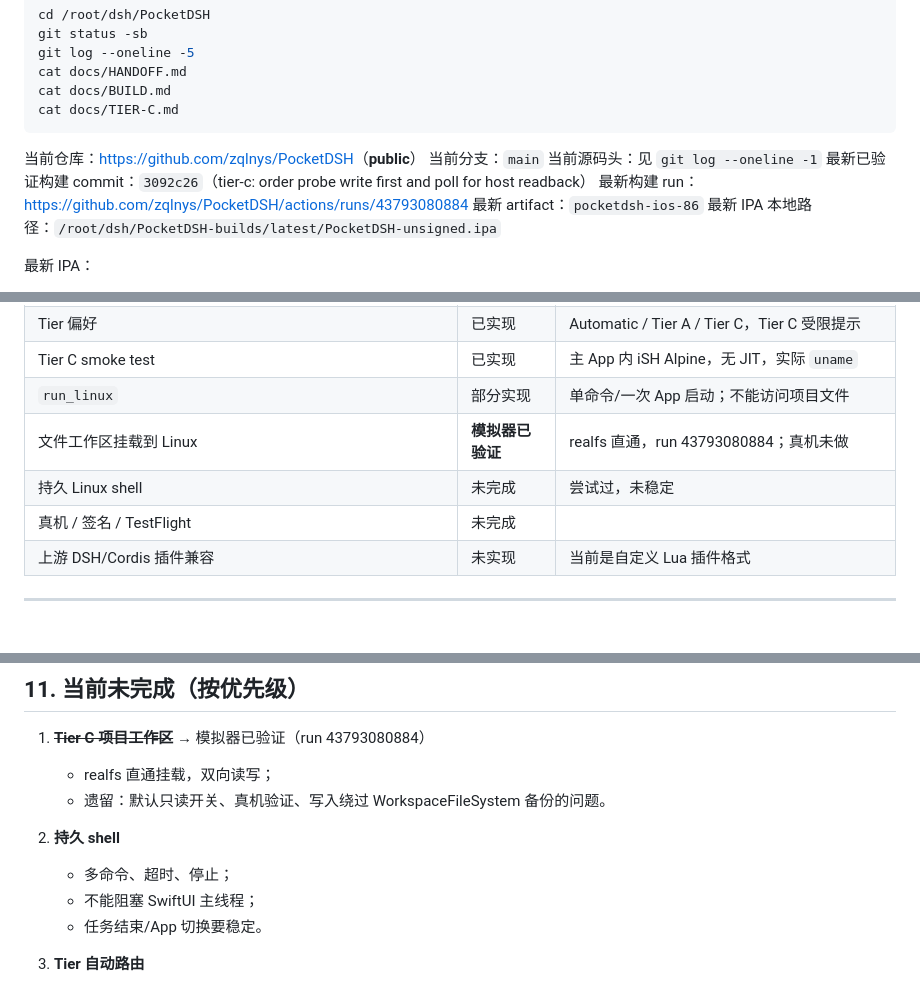
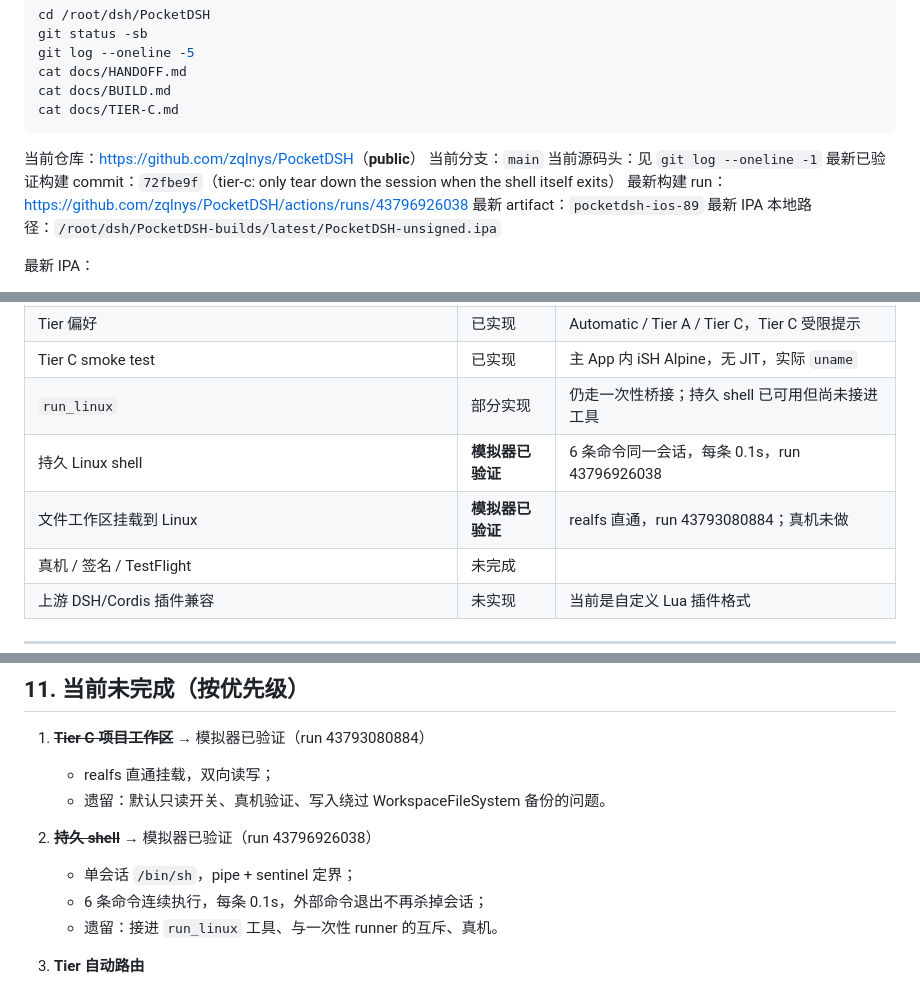
Before and after one commit to zqlnys/PocketDSH, a Markdown page: docs/HANDOFF.md, 3 parts joined by grey strips. Drawn GitHub-style; blank space fills up the shorter version.

```diff
--- a/docs/HANDOFF.md
+++ b/docs/HANDOFF.md
@@ -21,9 +21,9 @@ cat docs/TIER-C.md
 当前仓库：<https://github.com/zqlnys/PocketDSH>（**public**）
 当前分支：`main`
 当前源码头：见 `git log --oneline -1`
-最新已验证构建 commit：`3092c26`（tier-c: order probe write first and poll for host readback）
-最新构建 run：<https://github.com/zqlnys/PocketDSH/actions/runs/43793080884>
-最新 artifact：`pocketdsh-ios-86`
+最新已验证构建 commit：`72fbe9f`（tier-c: only tear down the session when the shell itself exits）
+最新构建 run：<https://github.com/zqlnys/PocketDSH/actions/runs/43796926038>
+最新 artifact：`pocketdsh-ios-89`
 最新 IPA 本地路径：`/root/dsh/PocketDSH-builds/latest/PocketDSH-unsigned.ipa`
 
 最新 IPA：
@@ -94,9 +94,9 @@ cat docs/TIER-C.md
 | JIT 探测 | 已实现 | mmap 可执行映射探测，不执行动态代码 |
 | Tier 偏好 | 已实现 | Automatic / Tier A / Tier C，Tier C 受限提示 |
 | Tier C smoke test | 已实现 | 主 App 内 iSH Alpine，无 JIT，实际 `uname` |
-| `run_linux` | 部分实现 | 单命令/一次 App 启动；不能访问项目文件 |
+| `run_linux` | 部分实现 | 仍走一次性桥接；持久 shell 已可用但尚未接进工具 |
+| 持久 Linux shell | **模拟器已验证** | 6 条命令同一会话，每条 0.1s，run 43796926038 |
 | 文件工作区挂载到 Linux | **模拟器已验证** | realfs 直通，run 43793080884；真机未做 |
-| 持久 Linux shell | 未完成 | 尝试过，未稳定 |
 | 真机 / 签名 / TestFlight | 未完成 | |
 | 上游 DSH/Cordis 插件兼容 | 未实现 | 当前是自定义 Lua 插件格式 |
 
@@ -476,10 +477,10 @@ examples/workspace-inspector.dshplugin/
    - realfs 直通挂载，双向读写；
    - 遗留：默认只读开关、真机验证、写入绕过 WorkspaceFileSystem 备份的问题。
 
-2. **持久 shell**
-   - 多命令、超时、停止；
-   - 不能阻塞 SwiftUI 主线程；
-   - 任务结束/App 切换要稳定。
+2. ~~**持久 shell**~~ → 模拟器已验证（run 43796926038）
+   - 单会话 `/bin/sh`，pipe + sentinel 定界；
+   - 6 条命令连续执行，每条 0.1s，外部命令退出不再杀掉会话；
+   - 遗留：接进 `run_linux` 工具、与一次性 runner 的互斥、真机。
 
 3. **Tier 自动路由**
    - 初始化成功才启用 Tier C；
```
Also changed, not shown: other parts of docs/HANDOFF.md (+3 -2 lines), docs/PERSISTENT-SHELL.md (added, +179 -0 lines), docs/tierc/persistent-shell.png (added), 1 other file.
